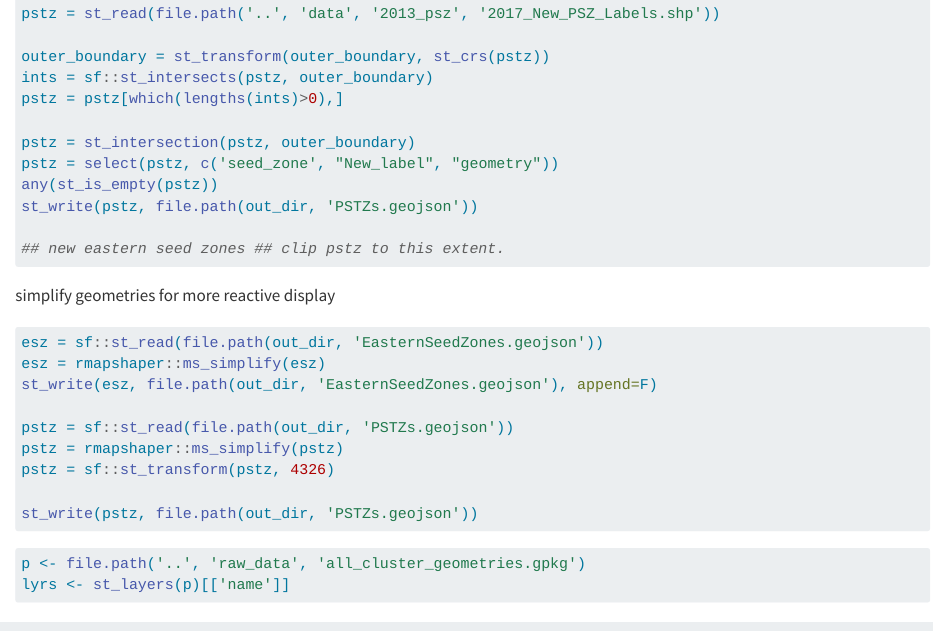
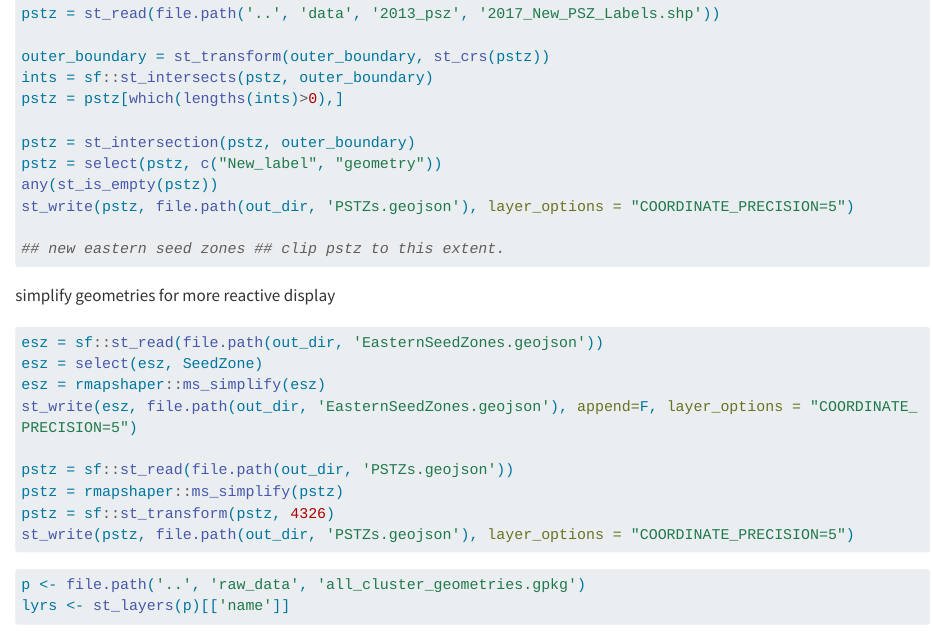
Before and after one commit to sagesteppe/safeHavens-Examples, a Quarto document (scripts/Interactive_Maps.qmd): the page in a window 1100 px wide, from 1890 px down. Rendered offline with R 4.5, knitr and Pandoc in place of Quarto, with nearby package versions; some code elsewhere in the file could not run offline; long lines of code are wrapped.

Commit message:
rounded coord precision

````diff
--- a/scripts/Interactive_Maps.qmd
+++ b/scripts/Interactive_Maps.qmd
@@ -75,9 +75,9 @@ ints = sf::st_intersects(pstz, outer_boundary)
 pstz = pstz[which(lengths(ints)>0),]
 
 pstz = st_intersection(pstz, outer_boundary)
-pstz = select(pstz, c('seed_zone', "New_label", "geometry"))
+pstz = select(pstz, c("New_label", "geometry"))
 any(st_is_empty(pstz))
-st_write(pstz, file.path(out_dir, 'PSTZs.geojson'))
+st_write(pstz, file.path(out_dir, 'PSTZs.geojson'), layer_options = "COORDINATE_PRECISION=5")
 
 ## new eastern seed zones ## clip pstz to this extent.
 ```
@@ -87,14 +87,14 @@ simplify geometries for more reactive display
 ```{r, eval = F}
 #| eval: false
 esz = sf::st_read(file.path(out_dir, 'EasternSeedZones.geojson'))
+esz = select(esz, SeedZone)
 esz = rmapshaper::ms_simplify(esz)
-st_write(esz, file.path(out_dir, 'EasternSeedZones.geojson'), append=F)
+st_write(esz, file.path(out_dir, 'EasternSeedZones.geojson'), append=F, layer_options = "COORDINATE_PRECISION=5")
 
 pstz = sf::st_read(file.path(out_dir, 'PSTZs.geojson'))
 pstz = rmapshaper::ms_simplify(pstz)
 pstz = sf::st_transform(pstz, 4326)
-
-st_write(pstz, file.path(out_dir, 'PSTZs.geojson'))
+st_write(pstz, file.path(out_dir, 'PSTZs.geojson'), layer_options = "COORDINATE_PRECISION=5")
 ```
 
 ```{r read-layers}
````
Also changed, not shown: accuracy/accuracy.html (deleted), coefficients/coef_sign_explorer.html (deleted), docs/data/Asclepias_exaltata.geojson, docs/data/Asclepias_purpurascens.geojson, docs/data/Astragalus_crassicarpus.geojson, docs/data/Blephilia_ciliata.geojson, docs/data/Blephilia_hirsuta.geojson, docs/data/Brachyelytrum_erectum.geojson, docs/data/Bromus_kalmii.geojson, docs/data/Hypoxis_hirsuta.geojson, scripts/Interactive_Maps.qmd (4 more changed lines), 154 other files.
